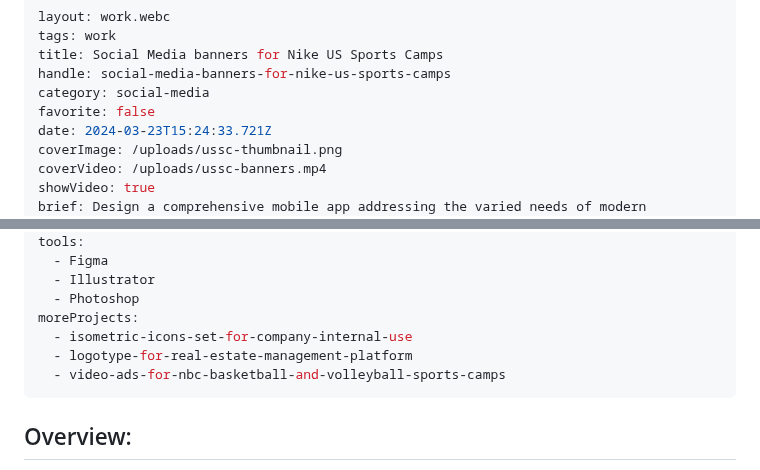
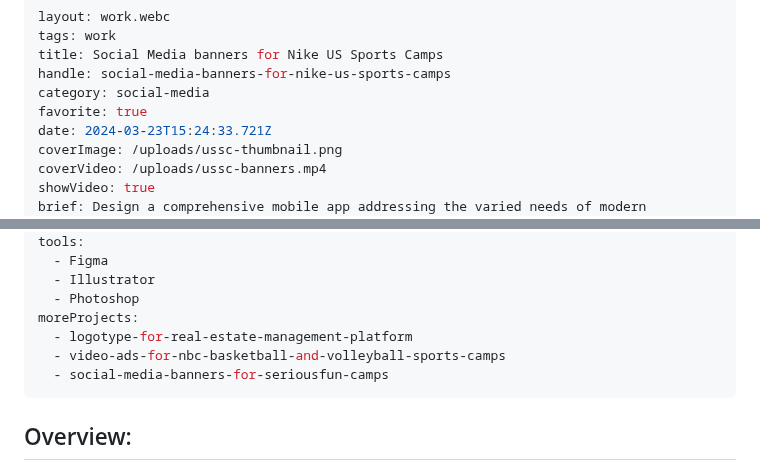
Before and after one commit to alexleonova/portfolio, a Markdown page: src/work/social-media-banners-for-nike-us-sports-camps.md, 2 parts joined by grey strips. GitHub-like rendering.

Commit message:
Update Work “social-media-banners-for-nike-us-sports-camps”

```diff
--- a/src/work/social-media-banners-for-nike-us-sports-camps.md
+++ b/src/work/social-media-banners-for-nike-us-sports-camps.md
@@ -4,7 +4,7 @@ tags: work
 title: Social Media banners for Nike US Sports Camps
 handle: social-media-banners-for-nike-us-sports-camps
 category: social-media
-favorite: false
+favorite: true
 date: 2024-03-23T15:24:33.721Z
 coverImage: /uploads/ussc-thumbnail.png
 coverVideo: /uploads/ussc-banners.mp4
@@ -27,9 +27,9 @@ tools:
   - Illustrator
   - Photoshop
 moreProjects:
-  - isometric-icons-set-for-company-internal-use
   - logotype-for-real-estate-management-platform
   - video-ads-for-nbc-basketball-and-volleyball-sports-camps
+  - social-media-banners-for-seriousfun-camps
 ---
 ## Overview:
 
```
